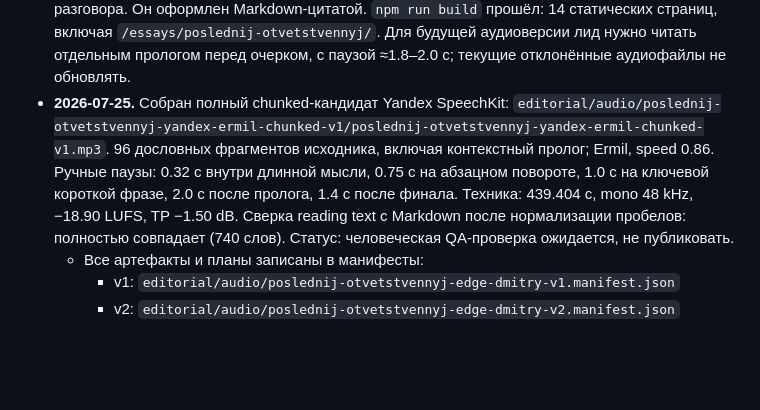
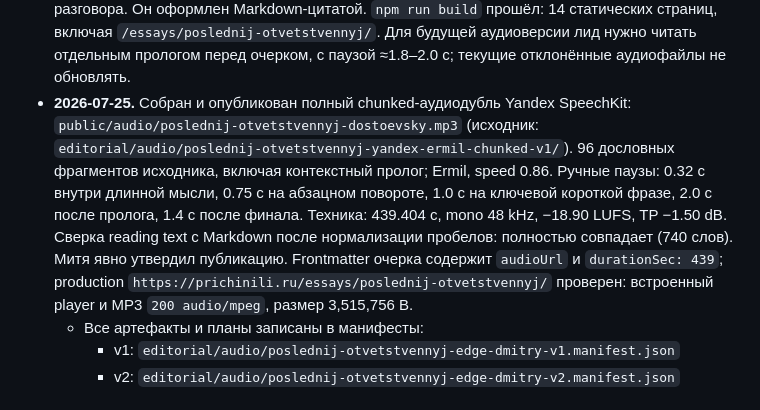
Before and after one commit to victorovi4/salon-dobryh-sporov, a Markdown page: PROJECT_CONTEXT.md, the part around the change. GitHub-like rendering; blank space fills up the shorter version.

Commit message:
docs: record published Dostoevsky audio

```diff
--- a/PROJECT_CONTEXT.md
+++ b/PROJECT_CONTEXT.md
@@ -29,7 +29,7 @@
 - **2026-07-25.** Митя выбрал третий QA-вариант: TTS-only фраза «уважаемые коллеги». Собран `editorial/audio/poslednij-otvetstvennyj-yandex-ermil-v2.mp3` (365.976 с, mono 48 kHz; Loudnorm input −19.47 LUFS, TP −1.81 dBFS). Облегчённый финальный gate временно допустил отправку как внутреннего кандидата, но человеческое прослушивание Мити его опровергло: декламация звучит красиво, но теряет синтаксическую связность и воспринимается с многочисленными искажениями/склейками слов. Статус v2: `REQUEST_CHANGES`, отклонён; не публиковать и не использовать как качественный внутренний референс. Техническая валидность и текстовая сверка не заменяют слуховую проверку.
 - **Решение Мити (2026-07-25):** дальнейшую озвучку для «Причинили» делать через Yandex SpeechKit, не переключаться на ElevenLabs. Для литературных очерков нельзя отправлять весь текст одним TTS-вызовом: нужен пофразовый/параграфный рендер с проверкой стыков, управляемыми паузами и обязательной человеческой QA-проверкой до использования.
 - **2026-07-25.** В `src/content/essays/poslednij-otvetstvennyj.md` перед основным текстом добавлен утверждённый контекстный лид о дискуссии НКО, анонимизации и сохранении сути разговора. Он оформлен Markdown-цитатой. `npm run build` прошёл: 14 статических страниц, включая `/essays/poslednij-otvetstvennyj/`. Для будущей аудиоверсии лид нужно читать отдельным прологом перед очерком, с паузой ≈1.8–2.0 с; текущие отклонённые аудиофайлы не обновлять.
-- **2026-07-25.** Собран полный chunked-кандидат Yandex SpeechKit: `editorial/audio/poslednij-otvetstvennyj-yandex-ermil-chunked-v1/poslednij-otvetstvennyj-yandex-ermil-chunked-v1.mp3`. 96 дословных фрагментов исходника, включая контекстный пролог; Ermil, speed 0.86. Ручные паузы: 0.32 с внутри длинной мысли, 0.75 с на абзацном повороте, 1.0 с на ключевой короткой фразе, 2.0 с после пролога, 1.4 с после финала. Техника: 439.404 с, mono 48 kHz, −18.90 LUFS, TP −1.50 dB. Сверка reading text с Markdown после нормализации пробелов: полностью совпадает (740 слов). Статус: человеческая QA-проверка ожидается, не публиковать.
+- **2026-07-25.** Собран и опубликован полный chunked-аудиодубль Yandex SpeechKit: `public/audio/poslednij-otvetstvennyj-dostoevsky.mp3` (исходник: `editorial/audio/poslednij-otvetstvennyj-yandex-ermil-chunked-v1/`). 96 дословных фрагментов исходника, включая контекстный пролог; Ermil, speed 0.86. Ручные паузы: 0.32 с внутри длинной мысли, 0.75 с на абзацном повороте, 1.0 с на ключевой короткой фразе, 2.0 с после пролога, 1.4 с после финала. Техника: 439.404 с, mono 48 kHz, −18.90 LUFS, TP −1.50 dB. Сверка reading text с Markdown после нормализации пробелов: полностью совпадает (740 слов). Митя явно утвердил публикацию. Frontmatter очерка содержит `audioUrl` и `durationSec: 439`; production `https://prichinili.ru/essays/poslednij-otvetstvennyj/` проверен: встроенный player и MP3 `200 audio/mpeg`, размер 3,515,756 B.
   - Все артефакты и планы записаны в манифесты:
     * v1: `editorial/audio/poslednij-otvetstvennyj-edge-dmitry-v1.manifest.json`
     * v2: `editorial/audio/poslednij-otvetstvennyj-edge-dmitry-v2.manifest.json`
```
